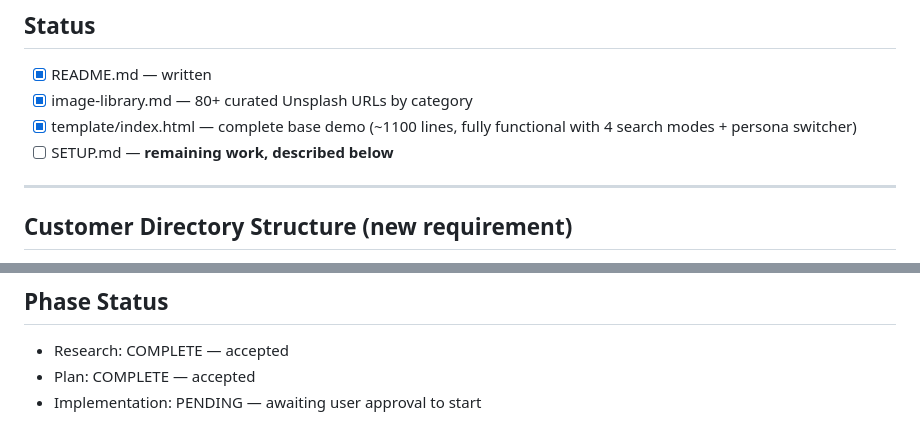
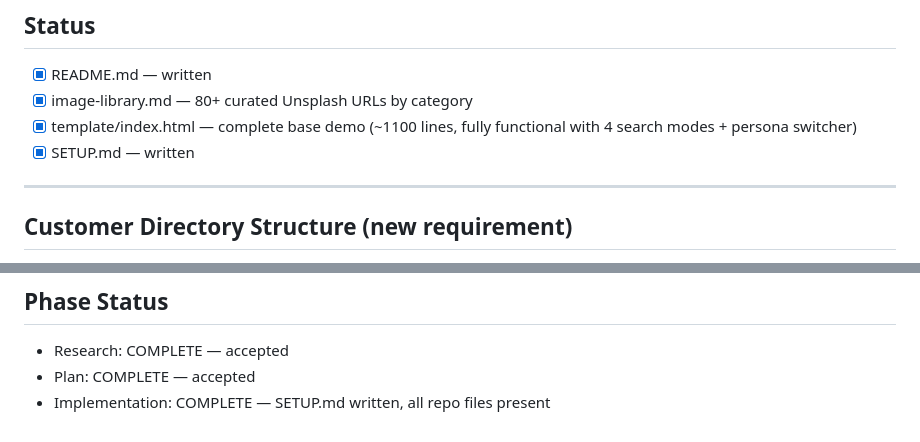
Before and after one commit to joltedbot/customizable_search_demo, a Markdown page: .claude/plans/setup-md-plan.md, 2 parts joined by grey strips. Rendered like a GitHub page.

Commit message:
First version of the SETUP.md file. Will run through a couple of demo builds to test now.

```diff
--- a/.claude/plans/setup-md-plan.md
+++ b/.claude/plans/setup-md-plan.md
@@ -4,7 +4,7 @@
 - [x] README.md — written
 - [x] image-library.md — 80+ curated Unsplash URLs by category
 - [x] template/index.html — complete base demo (~1100 lines, fully functional with 4 search modes + persona switcher)
-- [ ] SETUP.md — **remaining work, described below**
+- [x] SETUP.md — written
 
 ---
 
@@ -163,4 +163,4 @@ An Elastic SA team needs a repeatable, cloneable repo that any SA can use to bui
 ## Phase Status
 - Research: COMPLETE — accepted
 - Plan: COMPLETE — accepted
-- Implementation: PENDING — awaiting user approval to start
+- Implementation: COMPLETE — SETUP.md written, all repo files present
```
Also changed, not shown: SETUP.md (added, +284 -0 lines).
